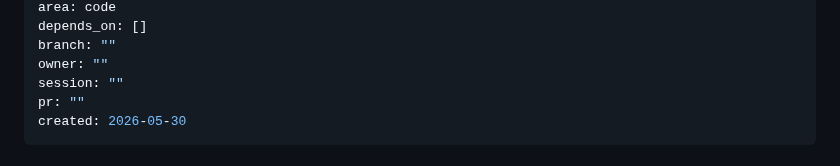
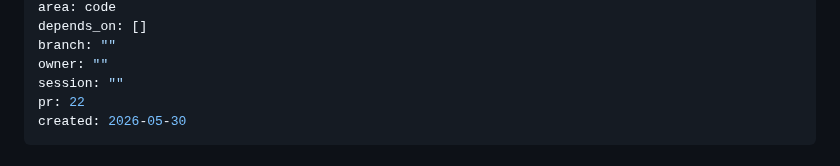
Before and after one commit to nmetluk/whois-watcher, a Markdown page: handoff/tasks/TASK-0031-wishlist-table-schema.md, the part around the change. GitHub-like rendering.

Commit message:
chore(handoff): fill pr numbers for 0031/0032 in task frontmatter

```diff
--- a/handoff/tasks/TASK-0031-wishlist-table-schema.md
+++ b/handoff/tasks/TASK-0031-wishlist-table-schema.md
@@ -9,7 +9,7 @@ depends_on: []
 branch: ""
 owner: ""
 session: ""
-pr: ""
+pr: 22
 created: 2026-05-30
 ---
 
```
Also changed, not shown: handoff/tasks/TASK-0032-wishlist-independent-lists-ux.md (+1 -1 lines).
